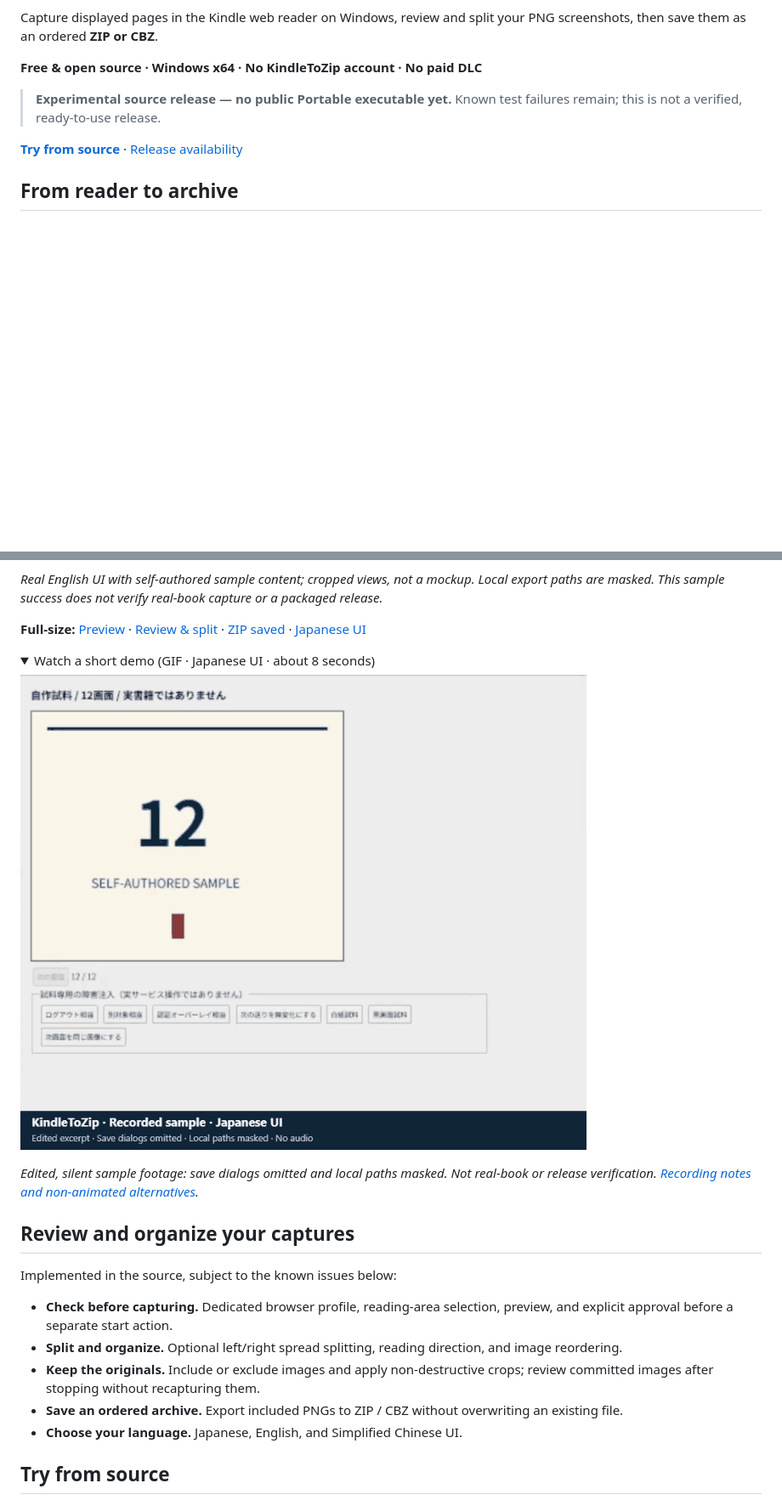
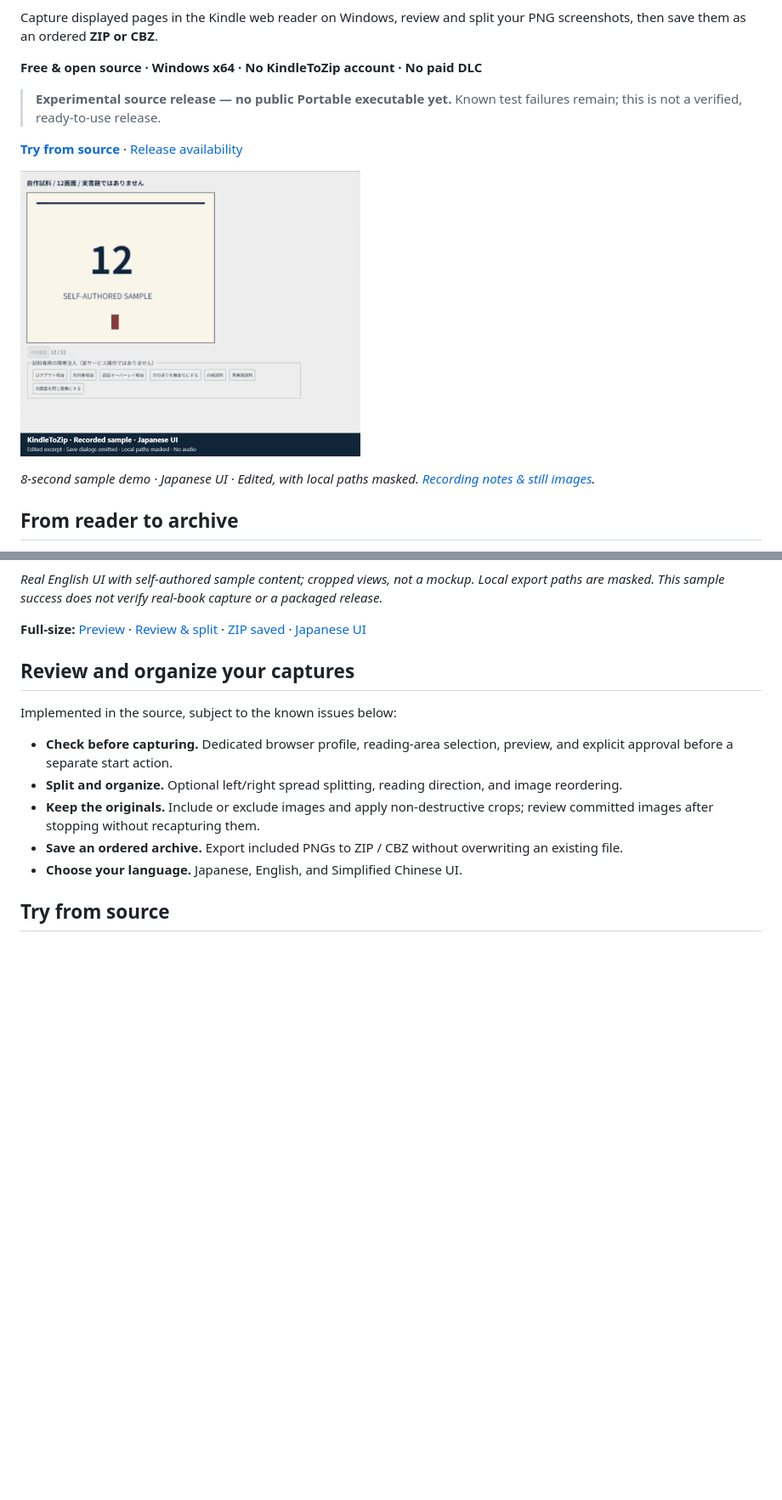
Before and after one commit to zufall-upon/KindleToZip, a Markdown page: README.md, 2 parts joined by grey strips. Shown at 85% size. Rendered like a GitHub page; folded sections open; blank space fills up the shorter version.

```diff
--- a/README.md
+++ b/README.md
@@ -13,6 +13,10 @@ Capture displayed pages in the Kindle web reader on Windows, review and split yo
 
 **[Try from source](docs/getting-started.md)** · [Release availability](https://github.com/zufall-upon/KindleToZip/releases)
 
+<a href="docs/screenshots.md#animation"><img src="docs/images/kindletozip-demo.gif" alt="Author-recorded sample: image review and ZIP saving in the Japanese UI" width="400"></a>
+
+*8-second sample demo · Japanese UI · Edited, with local paths masked. [Recording notes & still images](docs/screenshots.md#animation).*
+
 ## From reader to archive
 
 1. **Open.** Sign in on the official Kindle page in the dedicated browser, open a book, and select its reader tab.
@@ -24,15 +28,6 @@ Capture displayed pages in the Kindle web reader on Windows, review and split yo
 *Real English UI with self-authored sample content; cropped views, not a mockup. Local export paths are masked. This sample success does not verify real-book capture or a packaged release.*
 
 **Full-size:** [Preview](docs/screenshots.md#preview) · [Review & split](docs/screenshots.md#review) · [ZIP saved](docs/screenshots.md#export) · [Japanese UI](docs/screenshots.md#japanese-ui)
-
-<details>
-<summary>Watch a short demo (GIF · Japanese UI · about 8 seconds)</summary>
-
-![Author-recorded sample: image review and ZIP saving in the Japanese UI](docs/images/kindletozip-demo.gif)
-
-*Edited, silent sample footage: save dialogs omitted and local paths masked. Not real-book or release verification. [Recording notes and non-animated alternatives](docs/screenshots.md#animation).*
-
-</details>
 
 ## Review and organize your captures
 
```
Also changed, not shown: docs/readme-review.md (+4 -0 lines).
